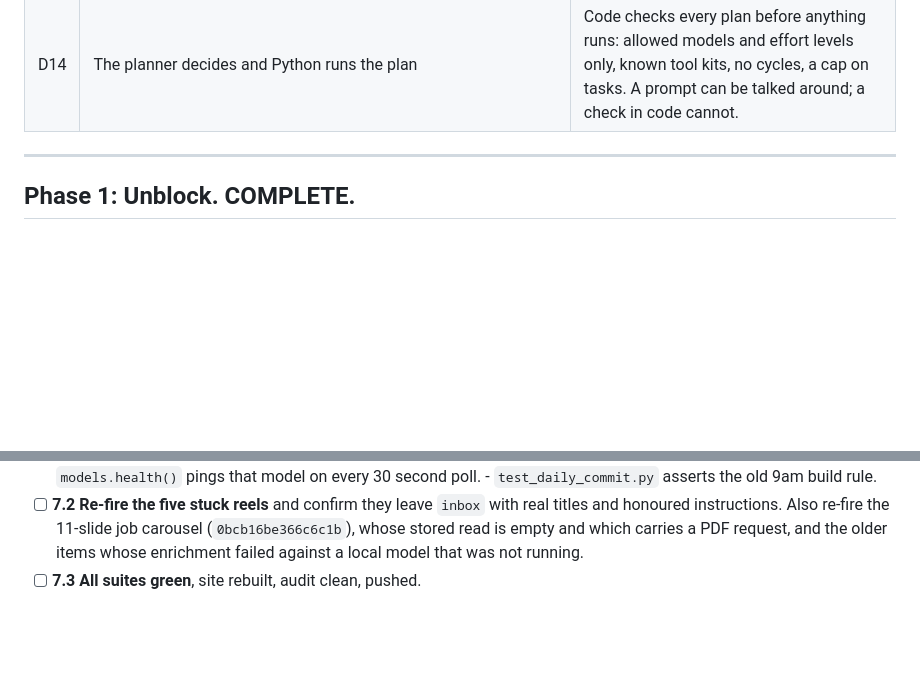
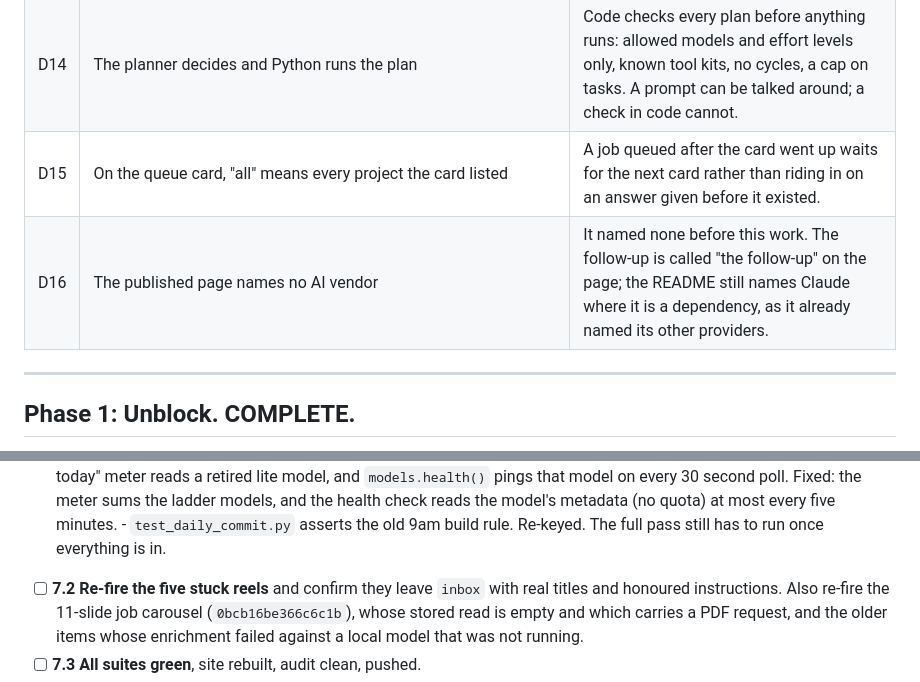
Before and after one commit to muhammad-musa-ml/kiln, a Markdown page: WORKLOG.md, 2 parts joined by grey strips. Drawn GitHub-style; blank space fills up the shorter version.

```diff
--- a/WORKLOG.md
+++ b/WORKLOG.md
@@ -43,6 +43,8 @@ models do what they can, and Claude does the rest automatically (D10 below).
 | D12 | The grounded-research ladder is retired rather than wired (was 4.2) | Measured 2026-09-25: the first grounded call of the day on 3.8, 3.7 and 3.5 flash all came back 429, while a plain call on the same key answered. With billing off (D9) nothing makes it answer. Free research stays on Kiln's own search and fetch; research past that is Claude's job under D10. |
 | D13 | Claude workers run headless in safe mode and restricted mode, with no shell | Measured: a plain `claude -p` loads about 183k tokens of this machine's own setup on every call; safe mode brings that to 2k to 5k (about 14k with tools). Restricted mode keeps file writes inside the worker's own folder: a write outside it was refused and no file appeared. |
 | D14 | The planner decides and Python runs the plan | Code checks every plan before anything runs: allowed models and effort levels only, known tool kits, no cycles, a cap on tasks. A prompt can be talked around; a check in code cannot. |
+| D15 | On the queue card, "all" means every project the card listed | A job queued after the card went up waits for the next card rather than riding in on an answer given before it existed. |
+| D16 | The published page names no AI vendor | It named none before this work. The follow-up is called "the follow-up" on the page; the README still names Claude where it is a dependency, as it already named its other providers. |
 
 ---
 
@@ -178,6 +223,9 @@ models do what they can, and Claude does the rest automatically (D10 below).
       - The sidebar's "free today" meter reads a retired lite model, and
-        `models.health()` pings that model on every 30 second poll.
-      - `test_daily_commit.py` asserts the old 9am build rule.
+        `models.health()` pings that model on every 30 second poll. Fixed: the
+        meter sums the ladder models, and the health check reads the model's
+        metadata (no quota) at most every five minutes.
+      - `test_daily_commit.py` asserts the old 9am build rule. Re-keyed.
+      The full pass still has to run once everything is in.
 - [ ] **7.2 Re-fire the five stuck reels** and confirm they leave `inbox` with
       real titles and honoured instructions. Also re-fire the 11-slide job
       carousel (`0bcb16be366c6c1b`), whose stored read is empty and which
```
Also changed, not shown: other parts of WORKLOG.md (+67 -24 lines).
